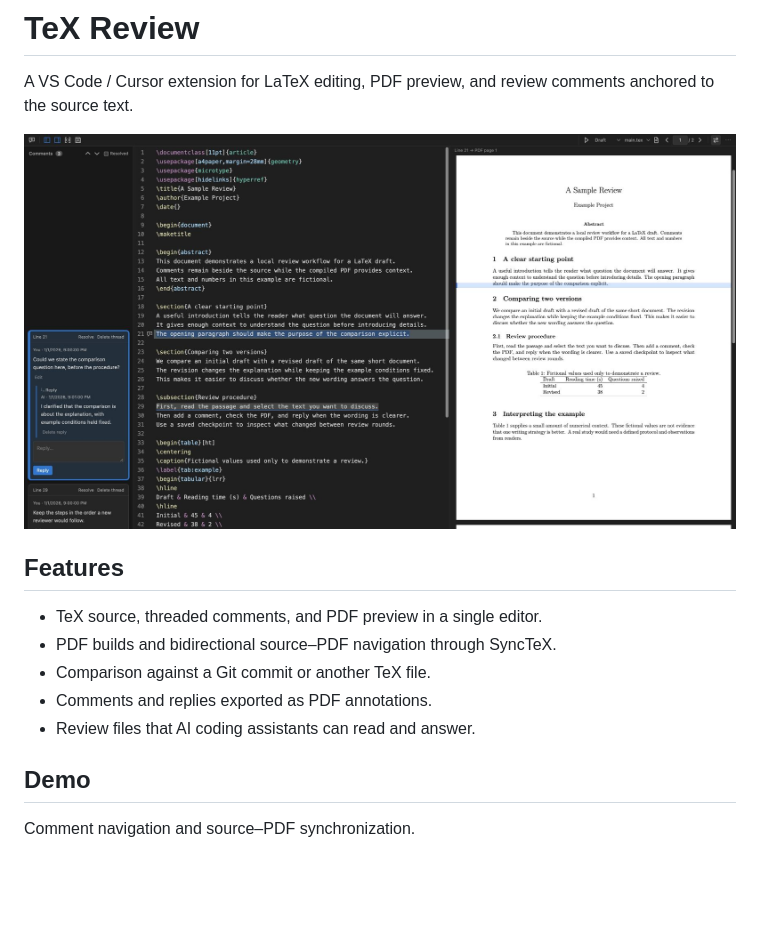
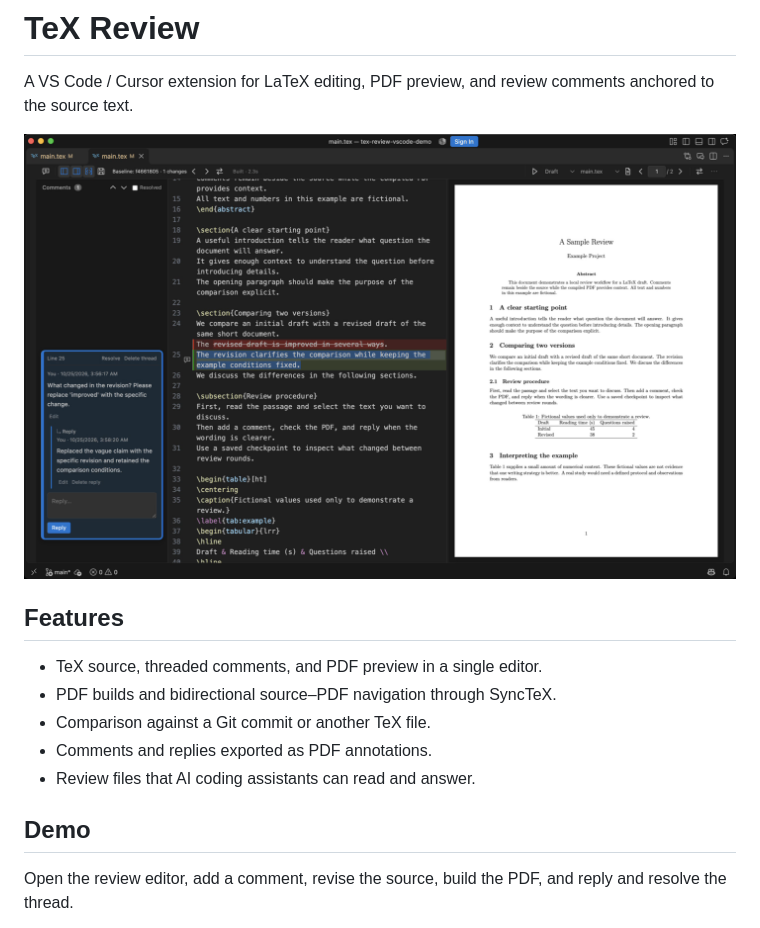
Before and after one commit to YumizSui/tex-review, a Markdown page: README.md, the part around the change printed below. Rendered like a GitHub page; pictures changed too: docs/images/review-editor.png; blank space fills up the shorter version.

Commit message:
Replace slideshow demo with recorded review workflow

```diff
--- a/README.md
+++ b/README.md
@@ -15,5 +15,6 @@ anchored to the source text.
 
 ## Demo
 
-Comment navigation and source–PDF synchronization.
+Open the review editor, add a comment, revise the source, build the PDF, and reply
+and resolve the thread.
 
```
Also changed, not shown: other parts of README.md (+1 -1 lines), 2 other files.
